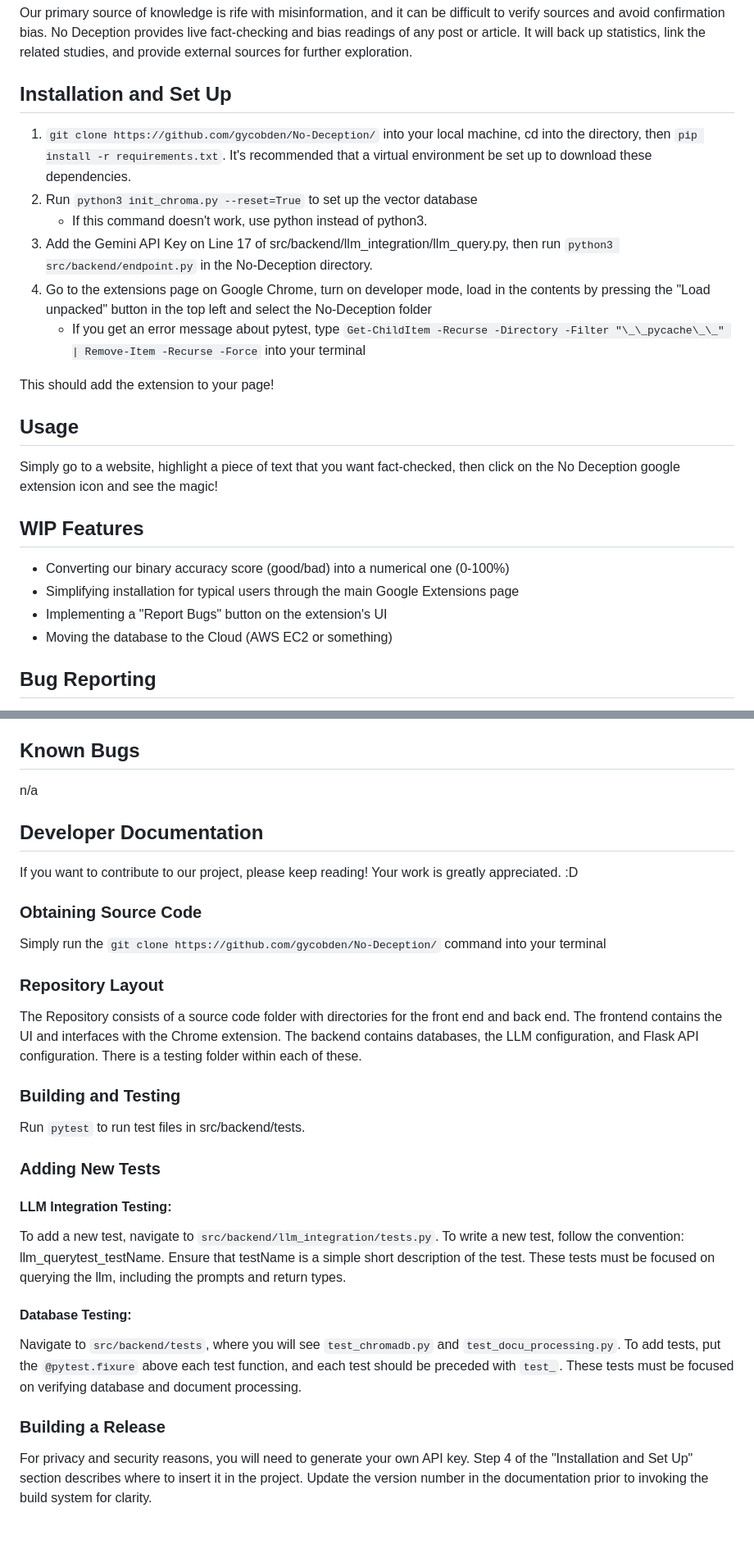
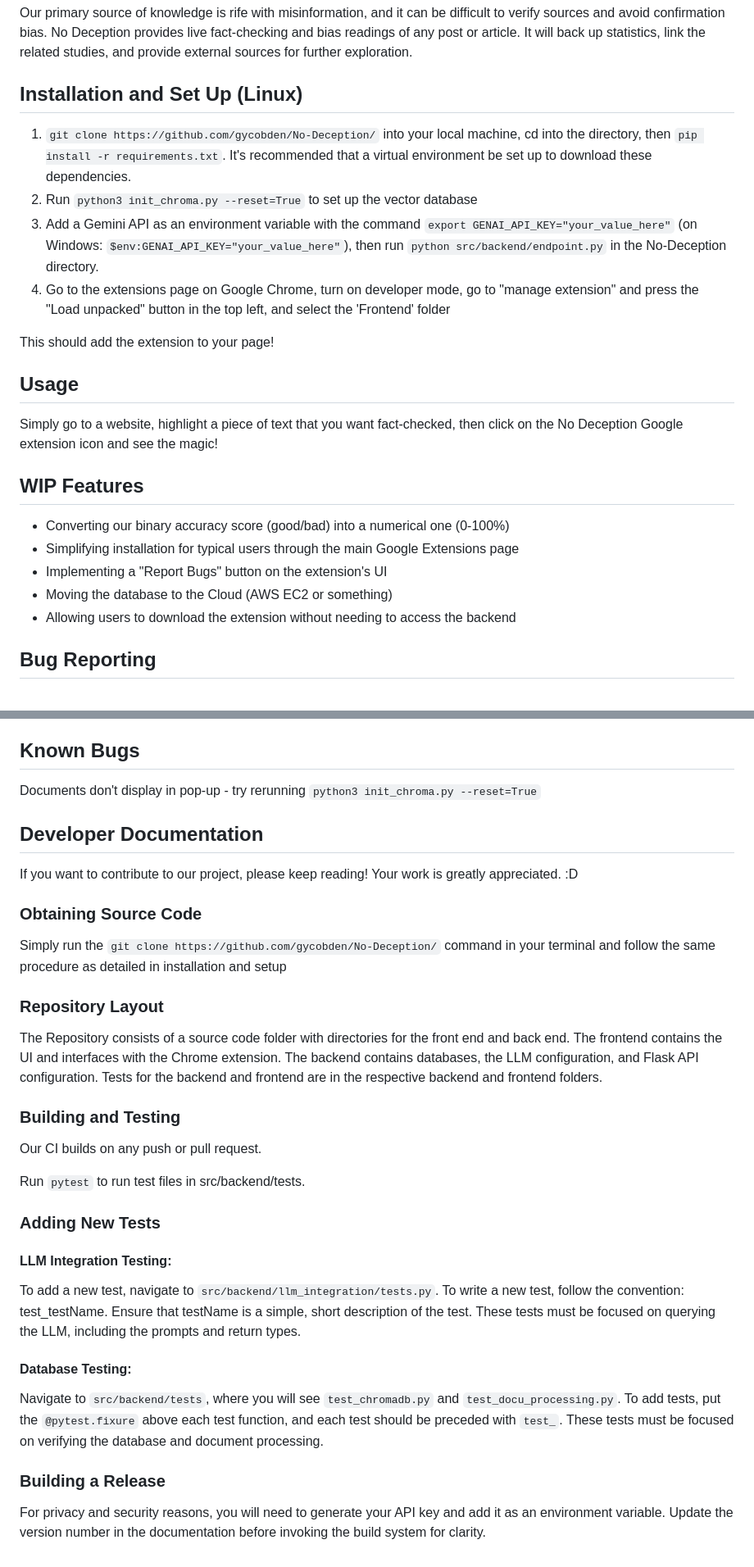
Before and after one commit to gycobden/No-Deception, a Markdown page: README.md, 2 parts joined by grey strips. Shown: that part at 82% size. Drawn GitHub-style; blank space fills up the shorter version.

Commit message:
Revised commands as linux style, refined other parts of readme

````diff
--- a/README.md
+++ b/README.md
@@ -1,24 +1,23 @@
 # No Deception
 Our primary source of knowledge is rife with misinformation, and it can be difficult to verify sources and avoid confirmation bias. No Deception provides live fact-checking and bias readings of any post or article. It will back up statistics, link the related studies, and provide external sources for further exploration.
 
-## Installation and Set Up
+## Installation and Set Up (Linux)
 1) ```git clone https://github.com/gycobden/No-Deception/``` into your local machine, cd into the directory, then ```pip install -r requirements.txt```. It's recommended that a virtual environment be set up to download these dependencies.
 2) Run ```python3 init_chroma.py --reset=True``` to set up the vector database
-   - If this command doesn't work, use python instead of python3.
-4) Add the Gemini API Key on Line 17 of src/backend/llm_integration/llm_query.py, then run ```python3 src/backend/endpoint.py``` in the No-Deception directory.
-5) Go to the extensions page on Google Chrome, turn on developer mode, load in the contents by pressing the "Load unpacked" button in the top left and select the No-Deception folder
-   - If you get an error message about pytest, type ```Get-ChildItem -Recurse -Directory -Filter "\_\_pycache\_\_" | Remove-Item -Recurse -Force``` into your terminal
+3) Add a Gemini API as an environment variable with the command ```export GENAI_API_KEY="your_value_here"``` (on Windows: ```$env:GENAI_API_KEY="your_value_here"```), then run ```python src/backend/endpoint.py``` in the No-Deception directory.
+4) Go to the extensions page on Google Chrome, turn on developer mode, go to "manage extension" and press the "Load unpacked" button in the top left, and select the 'Frontend' folder
 
 This should add the extension to your page!
 
 ## Usage
-Simply go to a website, highlight a piece of text that you want fact-checked, then click on the No Deception google extension icon and see the magic!
+Simply go to a website, highlight a piece of text that you want fact-checked, then click on the No Deception Google extension icon and see the magic!
 
 ## WIP Features
 - Converting our binary accuracy score (good/bad) into a numerical one (0-100%)
 - Simplifying installation for typical users through the main Google Extensions page
 - Implementing a "Report Bugs" button on the extension's UI
 - Moving the database to the Cloud (AWS EC2 or something)
+- Allowing users to download the extension without needing to access the backend
 
 ## Bug Reporting
 **IMPORTANT:** Please check the "Known Bugs" section below to make sure the bug you are encountering is not already being fixed by the developers before submitting.
@@ -30,27 +29,29 @@
 - Any additional information relevant to the bug
 
 ## Known Bugs
-n/a
+Documents don't display in pop-up - try rerunning ```python3 init_chroma.py --reset=True```
 
 ## Developer Documentation
 If you want to contribute to our project, please keep reading! Your work is greatly appreciated. :D
 
 ### Obtaining Source Code
-Simply run the ```git clone https://github.com/gycobden/No-Deception/``` command into your terminal
+Simply run the ```git clone https://github.com/gycobden/No-Deception/``` command in your terminal and follow the same procedure as detailed in installation and setup
 
 ### Repository Layout
-The Repository consists of a source code folder with directories for the front end and back end. The frontend contains the UI and interfaces with the Chrome extension. The backend contains databases, the LLM configuration, and Flask API configuration. There is a testing folder within each of these.
+The Repository consists of a source code folder with directories for the front end and back end. The frontend contains the UI and interfaces with the Chrome extension. The backend contains databases, the LLM configuration, and Flask API configuration. Tests for the backend and frontend are in the respective backend and frontend folders.
 
 ### Building and Testing
+Our CI builds on any push or pull request.
+
 Run ```pytest``` to run test files in src/backend/tests.
 
 ### Adding New Tests
 #### LLM Integration Testing:
-To add a new test, navigate to ```src/backend/llm_integration/tests.py```. To write a new test, follow the convention: llm_querytest_testName. Ensure that testName is a simple short description of the test. These tests must be focused on querying the llm, including the prompts and return types.
+To add a new test, navigate to ```src/backend/llm_integration/tests.py```. To write a new test, follow the convention: test_testName. Ensure that testName is a simple, short description of the test. These tests must be focused on querying the LLM, including the prompts and return types.
 
 #### Database Testing:
-Navigate to ```src/backend/tests```, where you will see ```test_chromadb.py``` and ```test_docu_processing.py```. To add tests, put the ```@pytest.fixure``` above each test function, and each test should be preceded with ```test_```. These tests must be focused on verifying database and document processing.
+Navigate to ```src/backend/tests```, where you will see ```test_chromadb.py``` and ```test_docu_processing.py```. To add tests, put the ```@pytest.fixure``` above each test function, and each test should be preceded with ```test_```. These tests must be focused on verifying the database and document processing.
 
 ### Building a Release
-For privacy and security reasons, you will need to generate your own API key. Step 4 of the "Installation and Set Up" section describes where to insert it in the project.
-Update the version number in the documentation prior to invoking the build system for clarity.
+For privacy and security reasons, you will need to generate your API key and add it as an environment variable.
+Update the version number in the documentation before invoking the build system for clarity.
````
